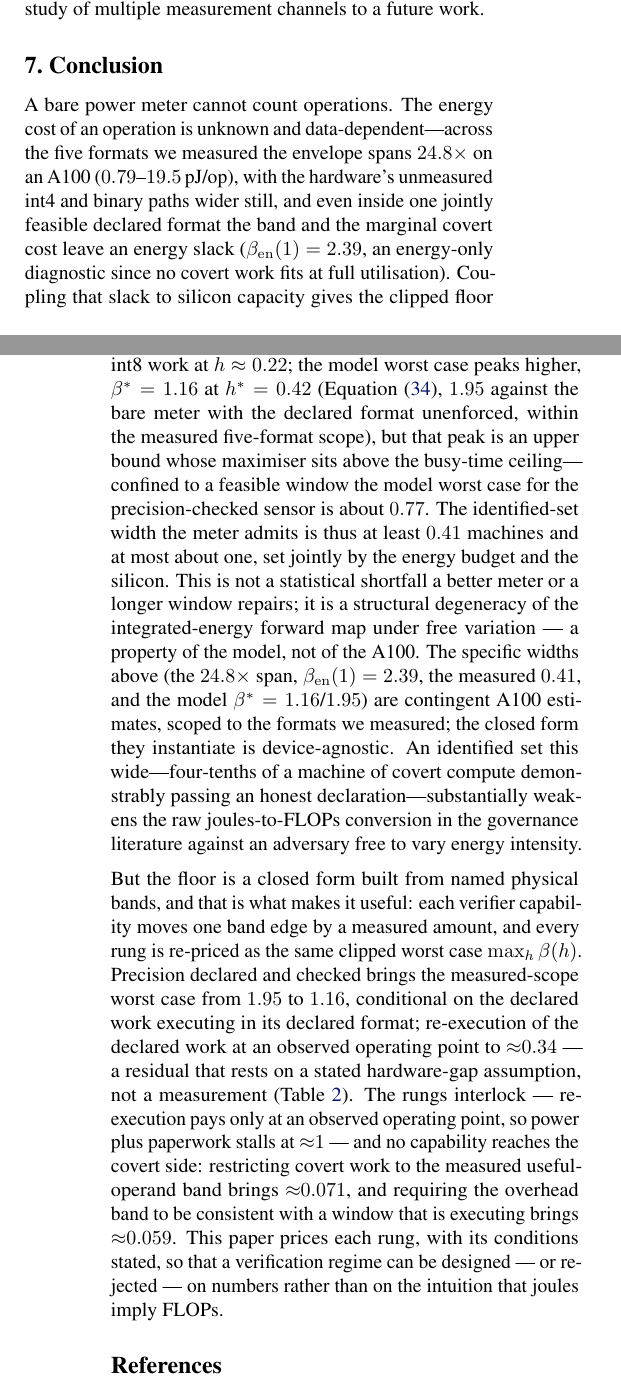
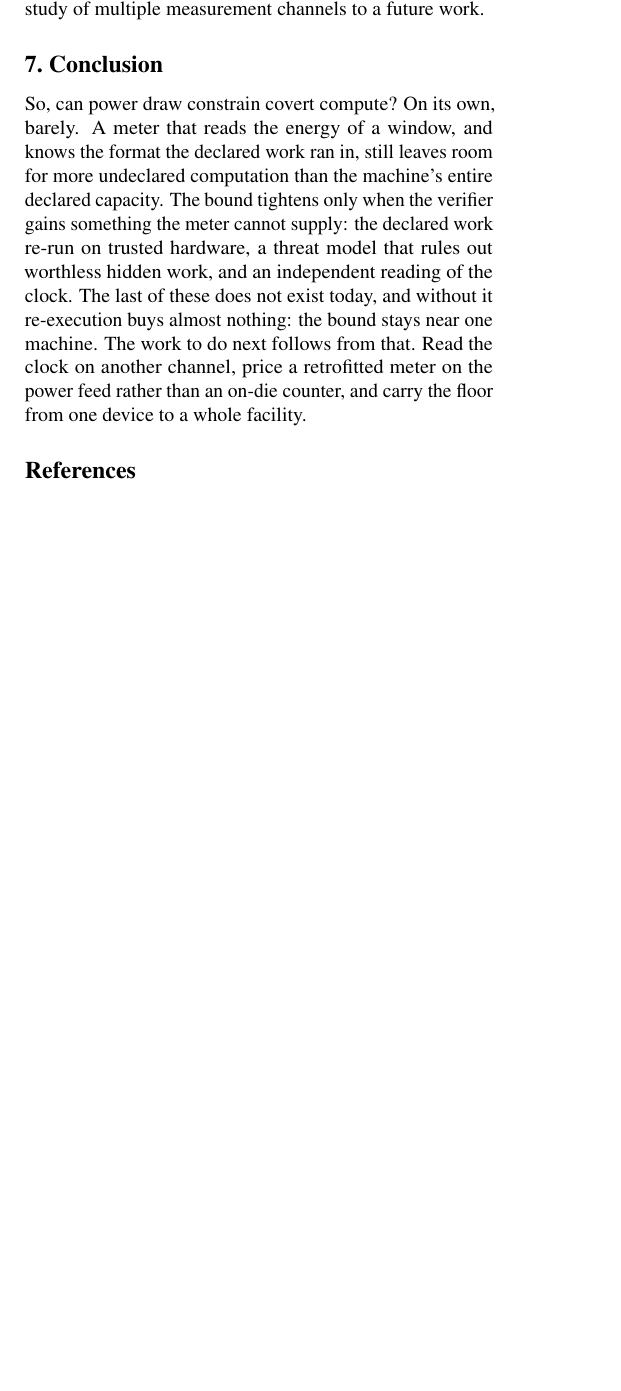
Before and after one commit to tomkimpson/power-to-flops, a LaTeX paper (paper/main.tex): two parts of the columns of pages 13 and 14 of 26 before the commit and part of one column of page 13 of 25 after it, the two joined at a grey line, cut so that both start at the same text, the shorter picture padded with empty space. Compiled offline with pdfLaTeX.

Commit message:
docs: write the abstract and conclusion
Replaces the placeholder abstract (and its dev-note todo) with a drafted
one following the topic / gap / contribution / evidence / impact
structure. The lede is the framework: the closed form for beta is the
contribution, the A100 numbers are its evidence.

Two claims are scoped more carefully than the earlier drafts had them.
The headline 1.16 and the witness 0.19-0.41 are now framed as an upper
and a lower bound on the same width, rather than as competing numbers.
The "stalls near 1" result is left out of the abstract entirely: it
prices a verifier holding only the meter, declarations and
re-execution, and does not survive the rungs below it (with the clock
unobserved but covert work restricted to useful data, beta* = 0.265),
so quoting it cold invites it to be read as a headline.

The conclusion is short and forward-looking, since section 6 already
opens with the summary. It answers the title question, says the bound
tightens only through capabilities the meter cannot supply, and names
the three next steps section 6 leaves open: read the clock on another
channel, price a retrofitted meter, extend the floor to a facility.

```diff
--- a/paper/main.tex
+++ b/paper/main.tex
@@ -1718,54 +1703,18 @@ the declared band would narrow to its activity core $w_\alpha$ alone. We defer t
 \section{Conclusion}
 \label{sec:conclusion}
 
-A bare power meter cannot count operations. The energy cost of an operation
-is unknown and data-dependent---across the five formats we measured the
-envelope spans $24.8\times$ on an A100 ($0.79$--$19.5$\,pJ/op), with the
-hardware's unmeasured int4 and binary paths wider still, and even inside
-one jointly feasible declared format the band and the marginal covert cost
-leave an energy slack ($\beta_{\mathrm{en}}(1) = 2.39$, an
-energy-only diagnostic since no covert work fits at full utilisation).
-Coupling that slack to silicon capacity gives the clipped floor of
-\cref{eq:betafloor}. What we \emph{attain} and the sensor accepts is a
-matched-energy witness hiding $0.41$ machines of covert int8 work at
-$h \approx 0.22$; the model worst case peaks higher,
-$\beta^{*} = 1.16$ at $h^{*} = 0.42$
-(\cref{eq:betafloormeasured}, $1.95$ against the bare meter with the
-declared format unenforced, within the measured five-format scope), but
-that peak is an upper bound whose
-maximiser sits above the busy-time ceiling---confined to a feasible
-window the model worst case for the precision-checked sensor is about $0.77$. The identified-set width the
-meter admits is thus at least $0.41$ machines and at most about one, set
-jointly by the energy budget and the silicon. This is not a statistical
-shortfall a better meter or a longer window repairs; it is a structural
-degeneracy of the integrated-energy forward map under free variation --- a
-property of the model, not of the A100. The specific widths above (the
-$24.8\times$ span, $\beta_{\mathrm{en}}(1) = 2.39$, the measured $0.41$, and the model
-$\beta^{*} = 1.16$/$1.95$) are contingent A100 estimates,
-scoped to the formats we measured;
-the closed form they instantiate is device-agnostic. An identified set
-this wide---four-tenths of a machine of covert compute demonstrably
-passing an honest declaration---substantially weakens the raw
-joules-to-FLOPs conversion in the governance literature against an
-adversary free to vary energy intensity.
-
-But the floor is a closed form built from named physical bands, and that
-is what makes it useful: each verifier capability moves one band edge by a
-measured amount, and every rung is re-priced as the same clipped worst
-case $\max_h \beta(h)$. Precision declared and checked
-brings the measured-scope worst case from $1.95$ to $1.16$, conditional on
-the declared
-work executing in its declared format; re-execution of the declared work
-at an observed operating point to ${\approx}0.34$ --- a residual that
-rests on a stated hardware-gap assumption, not a measurement
-(\cref{tab:ladder}). The rungs interlock --- re-execution pays only at an
-observed operating point, so power plus paperwork stalls at
-${\approx}1$ --- and no capability reaches the covert side: restricting
-covert work to the measured useful-operand band brings ${\approx}0.071$,
-and requiring the overhead band to be consistent with a window that is
-executing brings ${\approx}0.059$. This paper prices each rung, with its conditions stated,
-so that a verification regime can be designed --- or rejected --- on
-numbers rather than on the intuition that joules imply FLOPs.
+So, can power draw constrain covert compute? On its own, barely. A meter that
+reads the energy of a window, and knows the format the declared work ran in,
+still leaves room for more undeclared computation than the machine's entire
+declared capacity. The bound tightens only when the verifier gains something
+the meter cannot supply: the declared work re-run on trusted hardware, a
+threat model that rules out worthless hidden work, and an independent reading
+of the clock. The last of these does not exist today, and without it
+re-execution buys almost nothing: the bound stays near one machine. The work
+to do next follows from that. Read the clock on another channel, price a
+retrofitted meter on the power feed rather than an on-die counter, and carry
+the floor from one device to a whole facility.
+
 
 \bibliography{references}
 \bibliographystyle{icml2026}
```
Also changed, not shown: paper/main.pdf, paper/main.tex (57 more changed lines).
